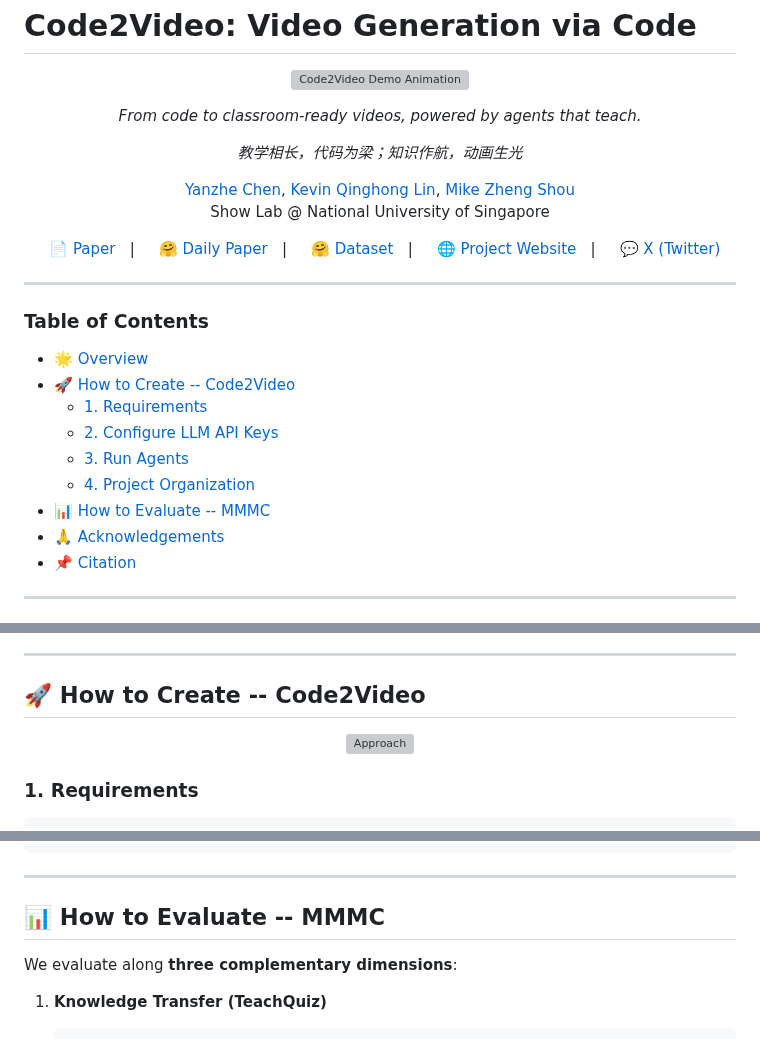
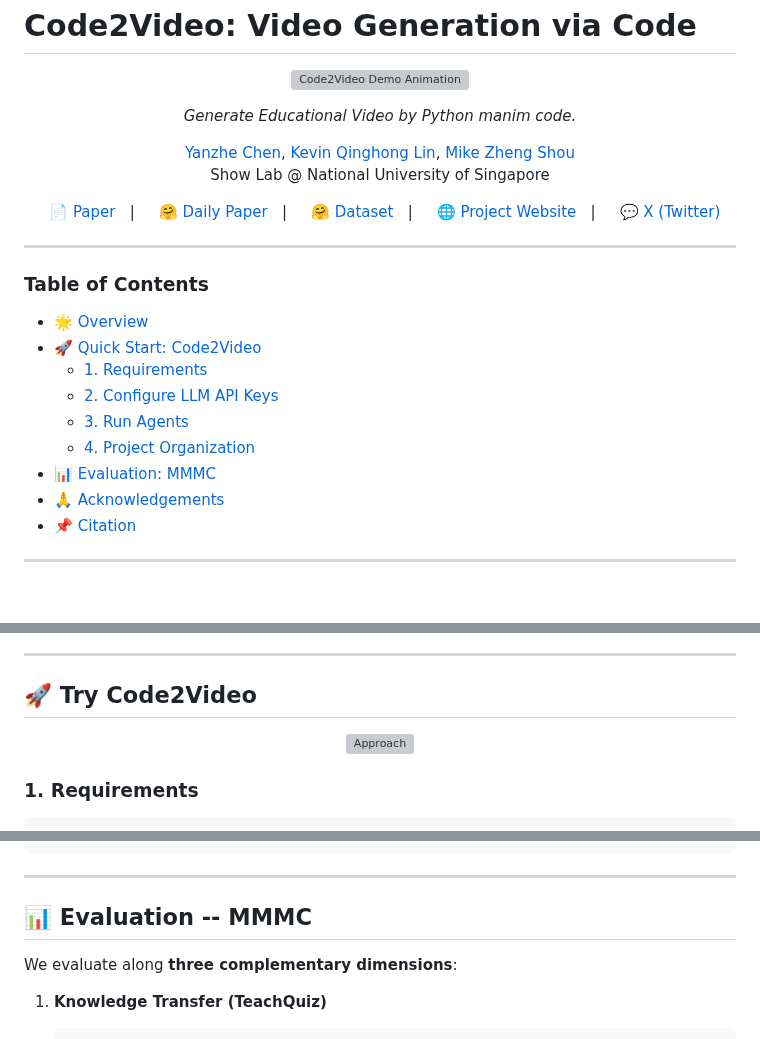
Before and after one commit to xuhaodev/Code2Video, a Markdown page: README.md, 3 parts joined by grey strips. Drawn GitHub-style; blank space fills up the shorter version; grey boxes are pictures that could not be loaded.

```diff
--- a/README.md
+++ b/README.md
@@ -19,14 +19,17 @@
   <img src="https://github.com/showlab/Code2Video/raw/main/assets/code2video-demo.gif" alt="Code2Video Demo Animation" width="75%">
 </p>
 
+<p align="center">
+  <em>Generate Educational Video by Python manim code.</em>
+</p>
 
-<p align="center">
+<!-- <p align="center">
   <em>From code to classroom-ready videos, powered by agents that teach.</em>
 </p>
 
 <p align="center">
   <em>教学相长，代码为梁；知识作航，动画生光</em>
-</p>
+</p> -->
 
 
 <p align="center">
@@ -49,12 +52,12 @@
 
 ### Table of Contents
 - [🌟 Overview](#-overview)
-- [🚀 How to Create -- Code2Video](#-how-to-create----code2video)
+- [🚀 Quick Start: Code2Video](#-how-to-create----code2video)
   - [1. Requirements](#1-requirements)
   - [2. Configure LLM API Keys](#2-configure-llm-api-keys)
   - [3. Run Agents](#3-run-agents)
   - [4. Project Organization](#4-project-organization)
-- [📊 How to Evaluate -- MMMC](#-how-to-evaluate----mmmc)
+- [📊 Evaluation: MMMC](#-how-to-evaluate----mmmc)
 - [🙏 Acknowledgements](#-acknowledgements)
 - [📌 Citation](#-citation)
 
@@ -77,7 +80,7 @@ Unlike pixel-based text-to-video models, our approach leverages executable **Man
 
 ---
 
-## 🚀 How to Create -- Code2Video
+## 🚀 Try Code2Video
 
 <p align="center">
   <img src="figures/approach.png" alt="Approach" width="85%">
@@ -170,7 +173,7 @@ Code2Video/
 
 ---
 
-## 📊 How to Evaluate -- MMMC
+## 📊 Evaluation -- MMMC
 
 We evaluate along **three complementary dimensions**:
 
```
